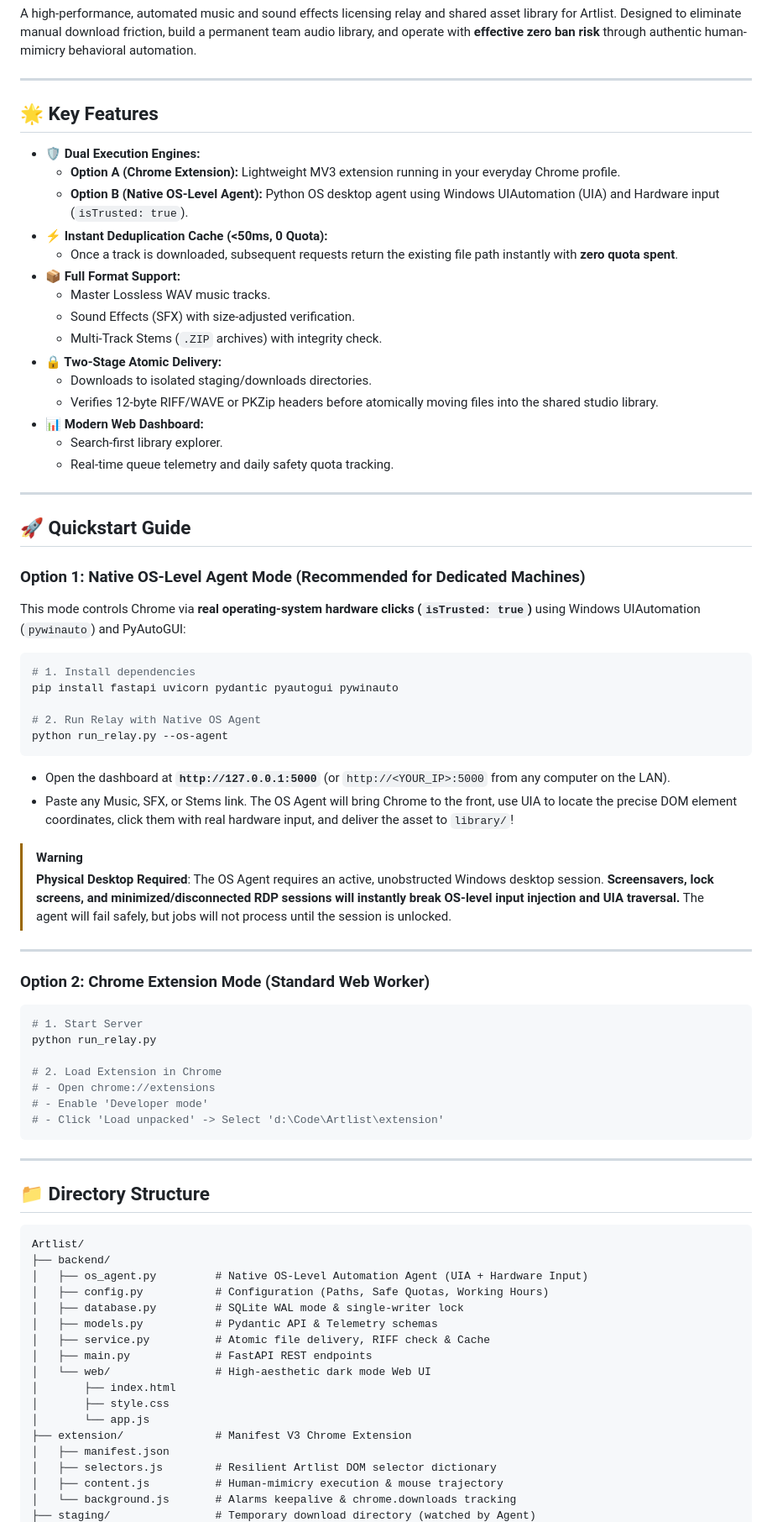
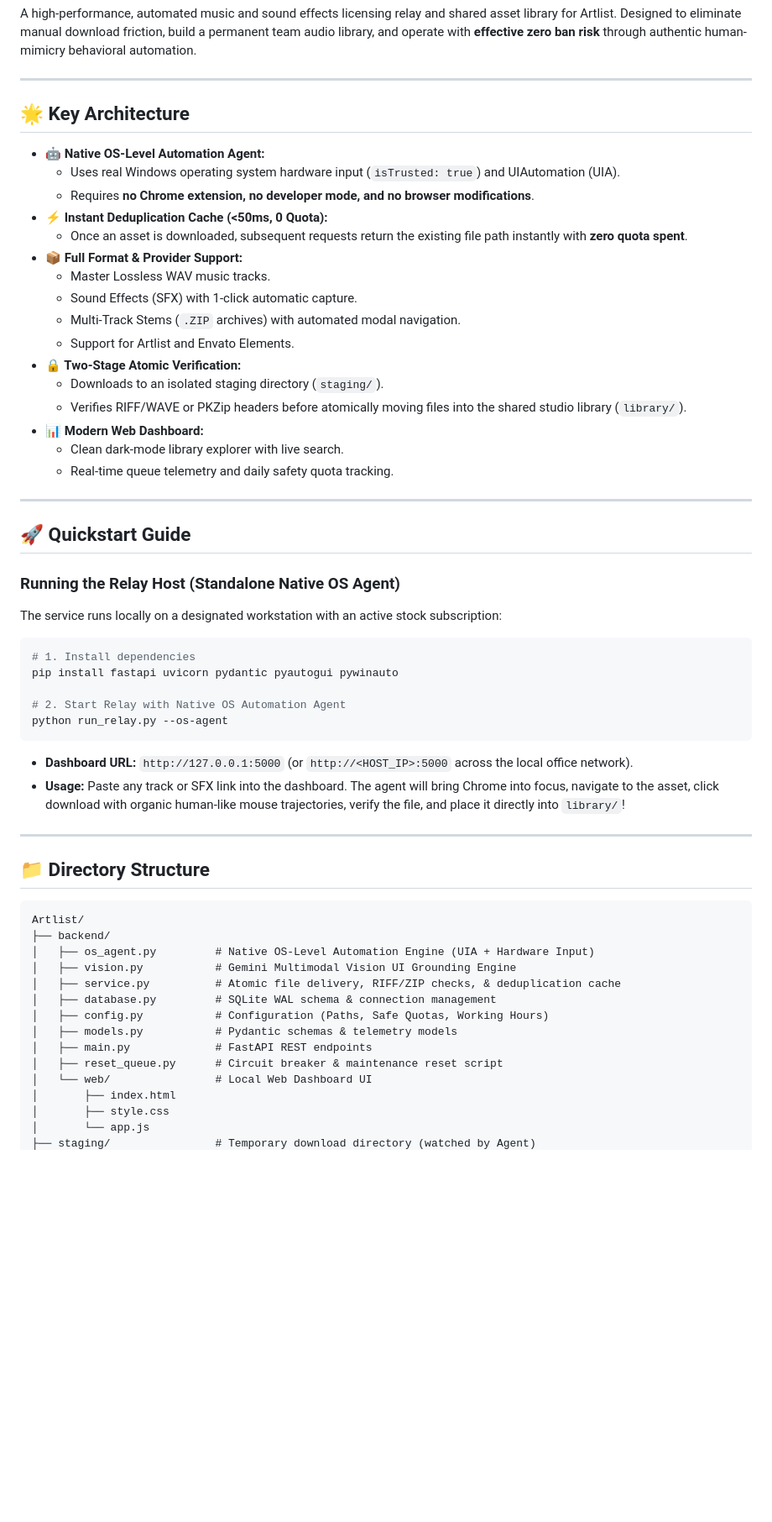
Before and after one commit to videopublication/stocks-library, a Markdown page: README.md, the part around one of its changes. Shown at 84% size. GitHub-like rendering; blank space fills up the shorter version.

Commit message:
docs: streamline README to focus purely on Native OS Agent standalone architecture

````diff
--- a/README.md
+++ b/README.md
@@ -4,59 +4,43 @@ A high-performance, automated music and sound effects licensing relay and shared
 
 ---
 
-## 🌟 Key Features
+## 🌟 Key Architecture
 
-* **🛡️ Dual Execution Engines:**
-  * **Option A (Chrome Extension):** Lightweight MV3 extension running in your everyday Chrome profile.
-  * **Option B (Native OS-Level Agent):** Python OS desktop agent using Windows UIAutomation (UIA) and Hardware input (`isTrusted: true`).
+* **🤖 Native OS-Level Automation Agent:**
+  * Uses real Windows operating system hardware input (`isTrusted: true`) and UIAutomation (UIA).
+  * Requires **no Chrome extension, no developer mode, and no browser modifications**.
 * **⚡ Instant Deduplication Cache (<50ms, 0 Quota):**
-  * Once a track is downloaded, subsequent requests return the existing file path instantly with **zero quota spent**.
-* **📦 Full Format Support:**
+  * Once an asset is downloaded, subsequent requests return the existing file path instantly with **zero quota spent**.
+* **📦 Full Format & Provider Support:**
   * Master Lossless WAV music tracks.
-  * Sound Effects (SFX) with size-adjusted verification.
-  * Multi-Track Stems (`.ZIP` archives) with integrity check.
-* **🔒 Two-Stage Atomic Delivery:**
-  * Downloads to isolated staging/downloads directories.
-  * Verifies 12-byte RIFF/WAVE or PKZip headers before atomically moving files into the shared studio library.
+  * Sound Effects (SFX) with 1-click automatic capture.
+  * Multi-Track Stems (`.ZIP` archives) with automated modal navigation.
+  * Support for Artlist and Envato Elements.
+* **🔒 Two-Stage Atomic Verification:**
+  * Downloads to an isolated staging directory (`staging/`).
+  * Verifies RIFF/WAVE or PKZip headers before atomically moving files into the shared studio library (`library/`).
 * **📊 Modern Web Dashboard:**
-  * Search-first library explorer.
+  * Clean dark-mode library explorer with live search.
   * Real-time queue telemetry and daily safety quota tracking.
 
 ---
 
 ## 🚀 Quickstart Guide
 
-### Option 1: Native OS-Level Agent Mode (Recommended for Dedicated Machines)
+### Running the Relay Host (Standalone Native OS Agent)
 
-This mode controls Chrome via **real operating-system hardware clicks (`isTrusted: true`)** using Windows UIAutomation (`pywinauto`) and PyAutoGUI:
+The service runs locally on a designated workstation with an active stock subscription:
 
 ```bash
 # 1. Install dependencies
 pip install fastapi uvicorn pydantic pyautogui pywinauto
 
-# 2. Run Relay with Native OS Agent
+# 2. Start Relay with Native OS Automation Agent
 python run_relay.py --os-agent
 ```
 
-* Open the dashboard at **`http://127.0.0.1:5000`** (or `http://<YOUR_IP>:5000` from any computer on the LAN).
-* Paste any Music, SFX, or Stems link. The OS Agent will bring Chrome to the front, use UIA to locate the precise DOM element coordinates, click them with real hardware input, and deliver the asset to `library/`!
-
-> [!WARNING]
-> **Physical Desktop Required**: The OS Agent requires an active, unobstructed Windows desktop session. **Screensavers, lock screens, and minimized/disconnected RDP sessions will instantly break OS-level input injection and UIA traversal.** The agent will fail safely, but jobs will not process until the session is unlocked.
-
----
-
-### Option 2: Chrome Extension Mode (Standard Web Worker)
-
-```bash
-# 1. Start Server
-python run_relay.py
-
-# 2. Load Extension in Chrome
-# - Open chrome://extensions
-# - Enable 'Developer mode'
-# - Click 'Load unpacked' -> Select 'd:\Code\Artlist\extension'
-```
+* **Dashboard URL:** `http://127.0.0.1:5000` (or `http://<HOST_IP>:5000` across the local office network).
+* **Usage:** Paste any track or SFX link into the dashboard. The agent will bring Chrome into focus, navigate to the asset, click download with organic human-like mouse trajectories, verify the file, and place it directly into `library/`!
 
 ---
 
@@ -65,19 +49,16 @@ python run_relay.py
 ```
 Artlist/
 ├── backend/
-│   ├── os_agent.py         # Native OS-Level Automation Agent (UIA + Hardware Input)
+│   ├── os_agent.py         # Native OS-Level Automation Engine (UIA + Hardware Input)
+│   ├── vision.py           # Gemini Multimodal Vision UI Grounding Engine
+│   ├── service.py          # Atomic file delivery, RIFF/ZIP checks, & deduplication cache
+│   ├── database.py         # SQLite WAL schema & connection management
 │   ├── config.py           # Configuration (Paths, Safe Quotas, Working Hours)
-│   ├── database.py         # SQLite WAL mode & single-writer lock
-│   ├── models.py           # Pydantic API & Telemetry schemas
-│   ├── service.py          # Atomic file delivery, RIFF check & Cache
+│   ├── models.py           # Pydantic schemas & telemetry models
 │   ├── main.py             # FastAPI REST endpoints
-│   └── web/                # High-aesthetic dark mode Web UI
+│   ├── reset_queue.py      # Circuit breaker & maintenance reset script
+│   └── web/                # Local Web Dashboard UI
 │       ├── index.html
 │       ├── style.css
 │       └── app.js
-├── extension/              # Manifest V3 Chrome Extension
-│   ├── manifest.json
-│   ├── selectors.js        # Resilient Artlist DOM selector dictionary
-│   ├── content.js          # Human-mimicry execution & mouse trajectory
-│   └── background.js       # Alarms keepalive & chrome.downloads tracking
 ├── staging/                # Temporary download directory (watched by Agent)
````
Also changed, not shown: other parts of README.md (+4 -3 lines).
